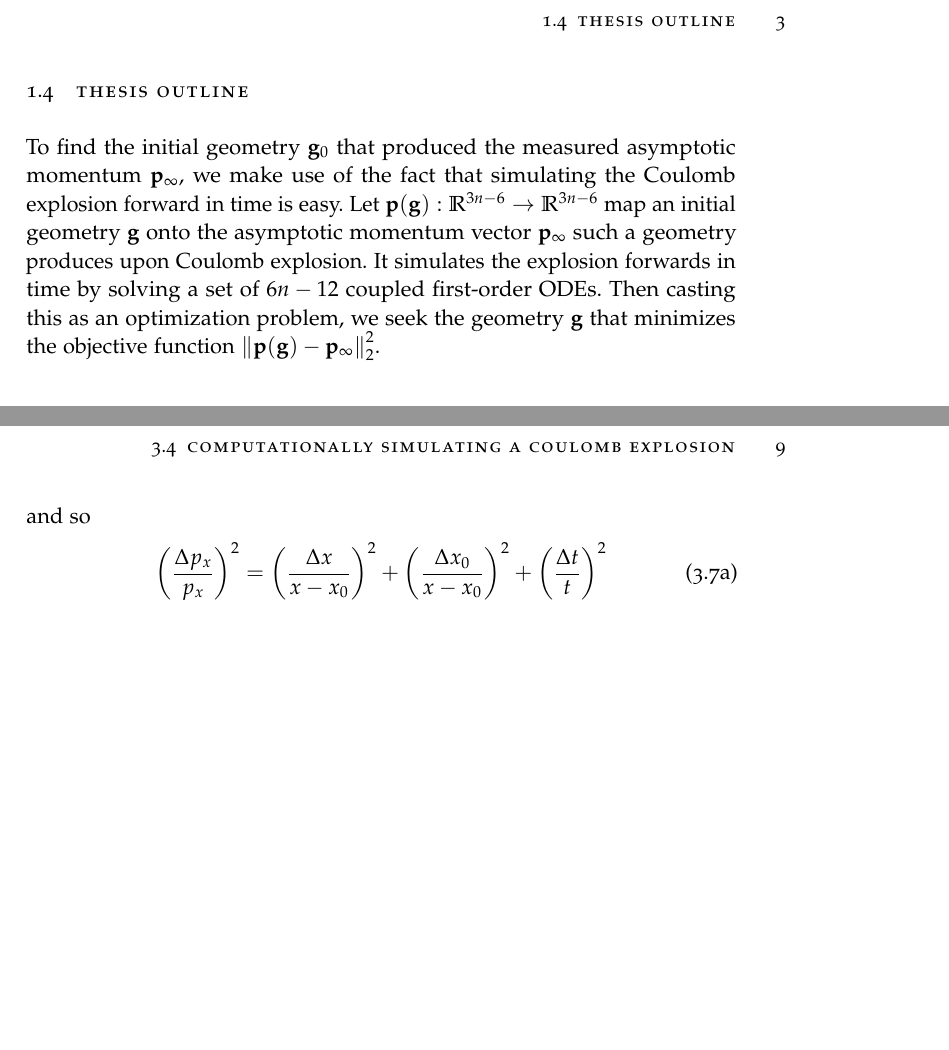
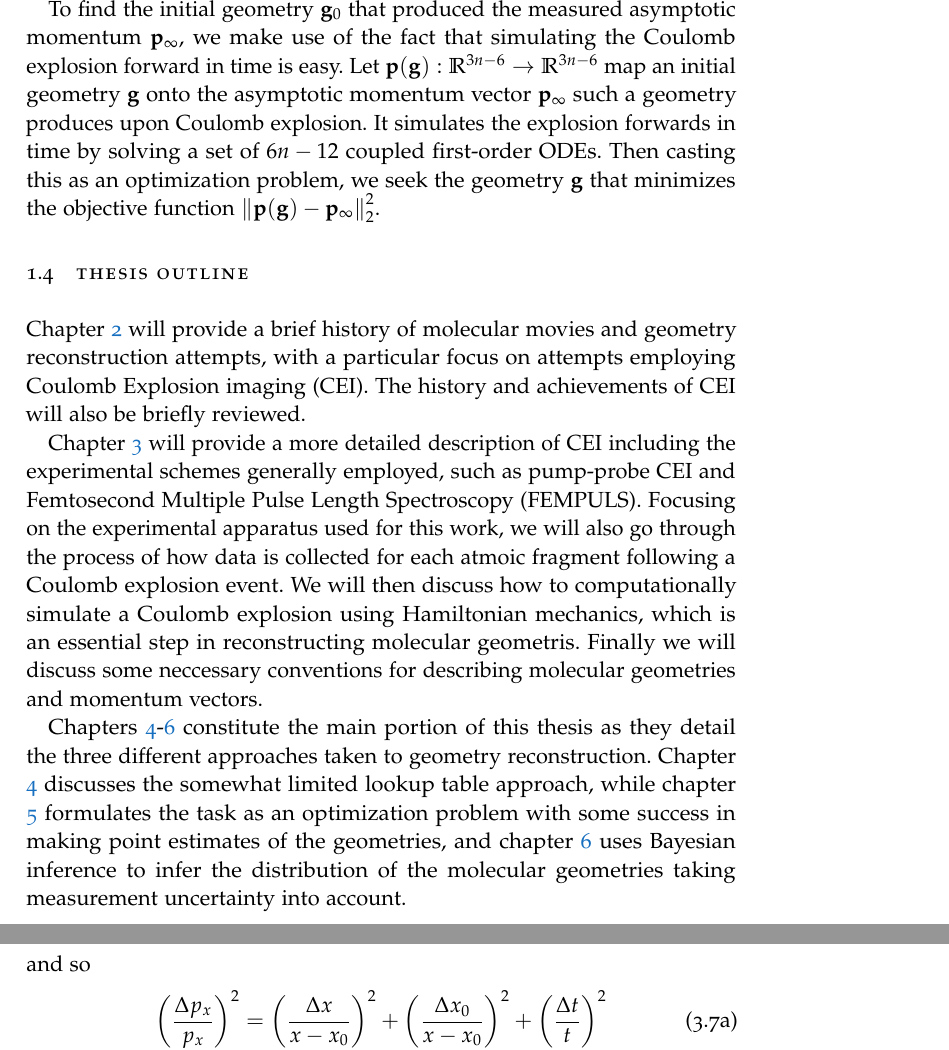
Before and after one commit to ali-ramadhan/msc-thesis, a LaTeX thesis (msc-thesis.tex, which reads Chapters/Introduction.tex): two parts of pages 17 and 23 of 39 before the commit and two parts of pages 15 and 21 of 37 after it, joined at a grey line, cut at the place of the change, the shorter picture padded with empty space. Compiled offline with pdfLaTeX.

Commit message:
Added thesis outline.

```diff
--- a/Chapters/Introduction.tex
+++ b/Chapters/Introduction.tex
@@ -15,6 +15,12 @@ We are only interested in the molecular geometry, i.e. the relative positions of
 
 Having destroyed a molecule and measured the momentum of each of its atomic fragments, we are left with the inverse problem of inferring its structure. While explosions proceed in a deterministic fashion, that is structures map bijectively to momentum measurements, the converse is not true. Two very different structures may produce the same momentum measurements. To make matters worse, there is no analytic solution to the problem and as the molecule grows, the problem of finding its structure becomes increasingly high dimensional. To combat this problem we will require the use of various mathematical and statistical methods. I first discuss some results from the theory of inverse problems to shed some general insight on these problems. I then follow with a discussion of optimization methods which may be used to tackle the problem for very small molecules. However, for full imaging of larger polyatomic molecules with an analysis of measurement error, Bayesian inference using Markov chain Monte Carlo methods is the way to go, which I discuss in the last chapter of this part.
 
+To find the initial geometry $\mathbf{g}_0$ that produced the measured asymptotic momentum $\mathbf{p}_\infty$, we make use of the fact that simulating the Coulomb explosion forward in time is easy. Let $\mathbf{p}(\mathbf{g}) : \mathbb{R}^{3n-6} \rightarrow \mathbb{R}^{3n-6}$ map an initial geometry $\mathbf{g}$ onto the asymptotic momentum vector $\mathbf{p}_\infty$ such a geometry produces upon Coulomb explosion. It simulates the explosion forwards in time by solving a set of $6n-12$ coupled first-order ODEs. Then casting this as an optimization problem, we seek the geometry $\mathbf{g}$ that minimizes the objective function $\left\| \mathbf{p}(\mathbf{g}) - \mathbf{p}_\infty \right\|_2^2$.
+
 \section{Thesis outline}
 
-To find the initial geometry $\mathbf{g}_0$ that produced the measured asymptotic momentum $\mathbf{p}_\infty$, we make use of the fact that simulating the Coulomb explosion forward in time is easy. Let $\mathbf{p}(\mathbf{g}) : \mathbb{R}^{3n-6} \rightarrow \mathbb{R}^{3n-6}$ map an initial geometry $\mathbf{g}$ onto the asymptotic momentum vector $\mathbf{p}_\infty$ such a geometry produces upon Coulomb explosion. It simulates the explosion forwards in time by solving a set of $6n-12$ coupled first-order ODEs. Then casting this as an optimization problem, we seek the geometry $\mathbf{g}$ that minimizes the objective function $\left\| \mathbf{p}(\mathbf{g}) - \mathbf{p}_\infty \right\|_2^2$.
+Chapter \ref{ch:history} will provide a brief history of molecular movies and geometry reconstruction attempts, with a particular focus on attempts employing Coulomb Explosion imaging (CEI). The history and achievements of CEI will also be briefly reviewed.
+
+Chapter \ref{ch:CEI} will provide a more detailed description of CEI including the experimental schemes generally employed, such as pump-probe CEI and Femtosecond Multiple Pulse Length Spectroscopy (FEMPULS). Focusing on the experimental apparatus used for this work, we will also go through the process of how data is collected for each atmoic fragment following a Coulomb explosion event. We will then discuss how to computationally simulate a Coulomb explosion using Hamiltonian mechanics, which is an essential step in reconstructing molecular geometris. Finally we will discuss some neccessary conventions for describing molecular geometries and momentum vectors.
+
+Chapters \ref{ch:lookupTable}-\ref{ch:bayesian} constitute the main portion of this thesis as they detail the three different approaches taken to geometry reconstruction. Chapter \ref{ch:lookupTable} discusses the somewhat limited lookup table approach, while chapter \ref{ch:optimization} formulates the task as an optimization problem with some success in making point estimates of the geometries, and chapter \ref{ch:bayesian} uses Bayesian inference to infer the distribution of the molecular geometries taking measurement uncertainty into account.
```
Also changed, not shown: msc-thesis.tex (+2 -2 lines), msc-thesis.pdf.
